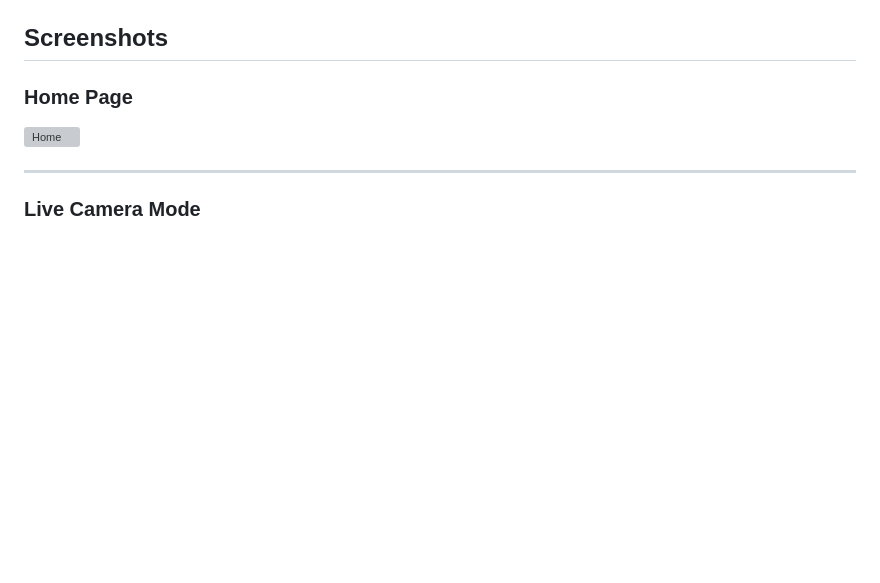
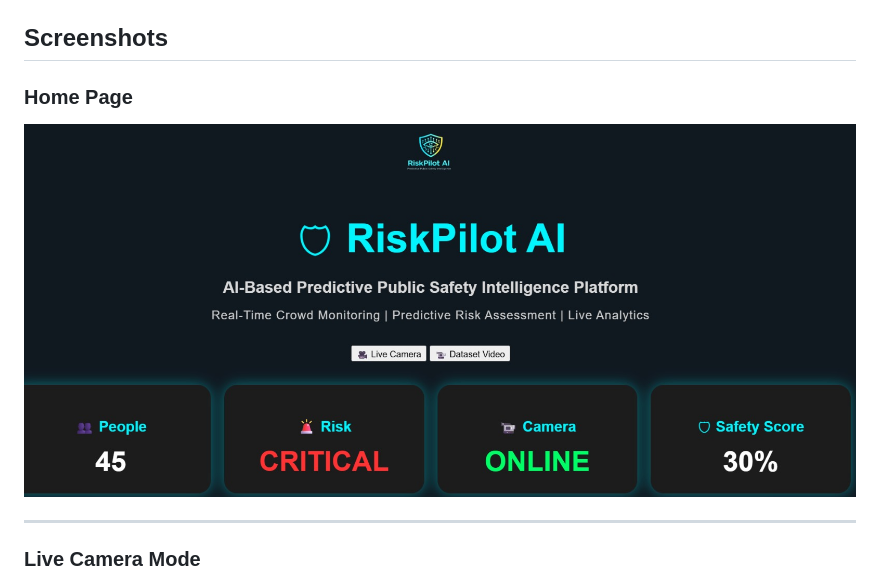
Before and after one commit to amulya-br/RiskPilot, a Markdown page: README.md, the part around the change. Rendered like a GitHub page; blank space fills up the shorter version; grey boxes are pictures that could not be loaded.

```diff
--- a/README.md
+++ b/README.md
@@ -115,7 +115,7 @@ RiskPilot/
 
 ### Home Page
 
-![Home](assets/01_home.png)
+![Home](assets/01_homepage.png)
 
 ---
 
```
